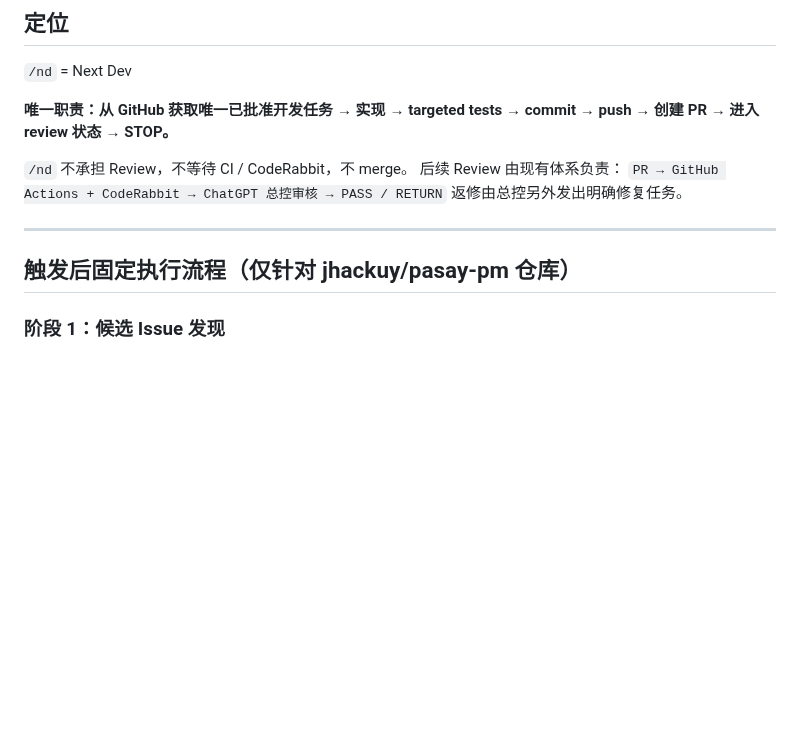
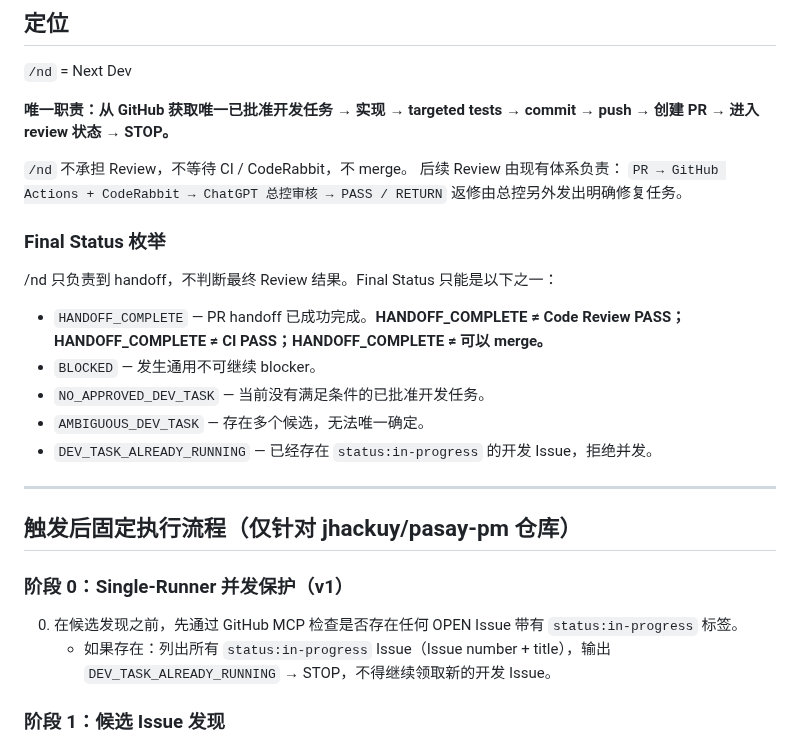
Before and after one commit to jhackuy/pasay-pm, a Markdown page: .trae/commands/nd.md, the part around one of its changes. GitHub-like rendering; blank space fills up the shorter version.

```diff
--- a/.trae/commands/nd.md
+++ b/.trae/commands/nd.md
@@ -16,9 +16,24 @@ Description: Next Dev - 一键执行下一个已批准的开发任务
 `PR → GitHub Actions + CodeRabbit → ChatGPT 总控审核 → PASS / RETURN`
 返修由总控另外发出明确修复任务。
 
+### Final Status 枚举
+
+/nd 只负责到 handoff，不判断最终 Review 结果。Final Status 只能是以下之一：
+
+- `HANDOFF_COMPLETE` — PR handoff 已成功完成。**HANDOFF_COMPLETE ≠ Code Review PASS；HANDOFF_COMPLETE ≠ CI PASS；HANDOFF_COMPLETE ≠ 可以 merge。**
+- `BLOCKED` — 发生通用不可继续 blocker。
+- `NO_APPROVED_DEV_TASK` — 当前没有满足条件的已批准开发任务。
+- `AMBIGUOUS_DEV_TASK` — 存在多个候选，无法唯一确定。
+- `DEV_TASK_ALREADY_RUNNING` — 已经存在 `status:in-progress` 的开发 Issue，拒绝并发。
+
 ---
 
 ## 触发后固定执行流程（仅针对 jhackuy/pasay-pm 仓库）
+
+### 阶段 0：Single-Runner 并发保护（v1）
+
+0. 在候选发现之前，先通过 GitHub MCP 检查是否存在任何 OPEN Issue 带有 `status:in-progress` 标签。
+   - 如果存在：列出所有 `status:in-progress` Issue（Issue number + title），输出 `DEV_TASK_ALREADY_RUNNING` → STOP，不得继续领取新的开发 Issue。
 
 ### 阶段 1：候选 Issue 发现
 
```
Also changed, not shown: other parts of .trae/commands/nd.md (+57 -22 lines).
